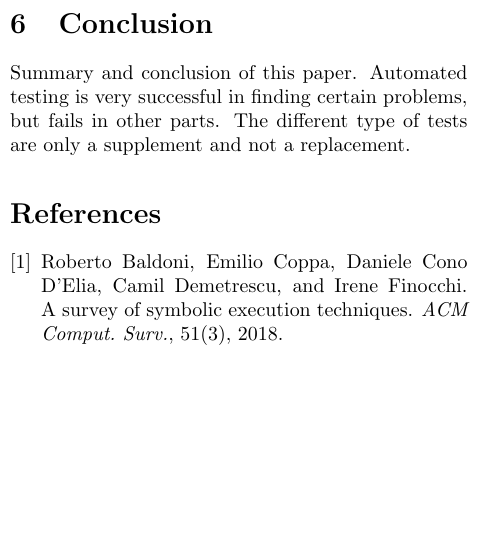
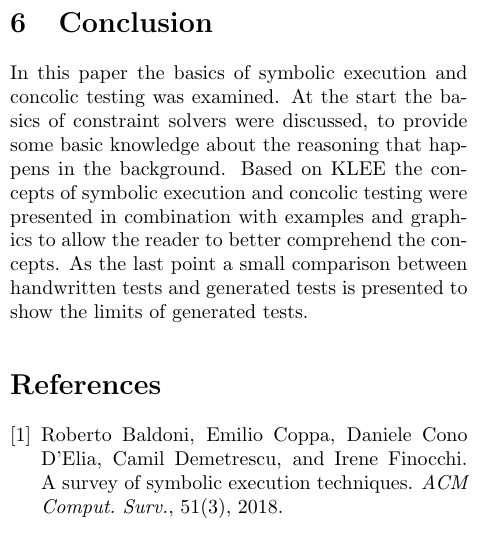
Before and after one commit to MatthiasGabriel/SemProgAnTr_HS19, a LaTeX paper (seminar.tex, which reads sections/conclusion.tex): part of one column of page 14 of 15, cut so that both start at the same text, the shorter picture padded with empty space. Compiled offline with pdfLaTeX.

Commit message:
Add first draft of conclusion

```diff
--- a/sections/conclusion.tex
+++ b/sections/conclusion.tex
@@ -1,4 +1,4 @@
 \section{Conclusion}
-Summary and conclusion of this paper.
-Automated testing is very successful in finding certain problems, but fails in other parts.
-The different type of tests are only a supplement and not a replacement.
+In this paper the basics of symbolic execution and concolic testing was examined. At the start the basics of constraint solvers were discussed, to provide some basic knowledge about the reasoning that happens in the background.
+Based on KLEE the concepts of symbolic execution and concolic testing were presented in combination with examples and graphics to allow the reader to better comprehend the concepts.
+As the last point a small comparison between handwritten tests and generated tests is presented to show the limits of generated tests.
```
